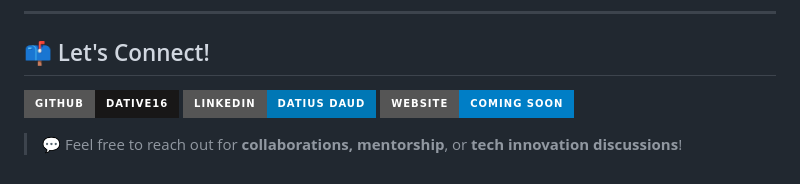
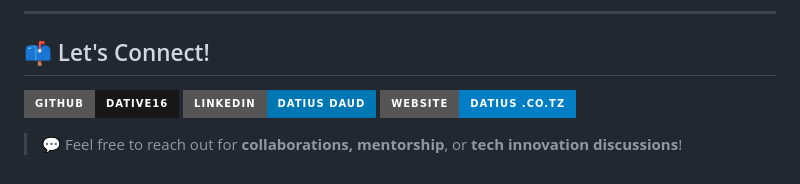
Before and after one commit to Dative16/Dative16, a Markdown page: README.md, the part around the change. Drawn GitHub-style; badges without logos.

Commit message:
Update website link in README

```diff
--- a/README.md
+++ b/README.md
@@ -109,6 +109,6 @@
 
 [![GitHub](https://img.shields.io/badge/GitHub-Dative16-181717?style=for-the-badge&logo=github)](https://github.com/Dative16)
 [![LinkedIn](https://img.shields.io/badge/LinkedIn-Datius_Daud-0077B5?style=for-the-badge&logo=linkedin&logoColor=white)](https://linkedin.com/in/datius-daud-69b406307)
-[![Website](https://img.shields.io/badge/Website-Coming%20Soon-blue?style=for-the-badge&logo=google-chrome&logoColor=white)](https://datius.co.tz/)
+[![Website](https://img.shields.io/badge/Website-Datius%20.co.tz-blue?style=for-the-badge&logo=google-chrome&logoColor=white)](https://datius.co.tz/)
 
 > 💬 Feel free to reach out for **collaborations, mentorship**, or **tech innovation discussions**!
```
